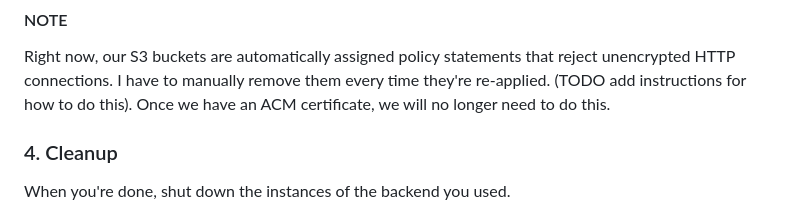
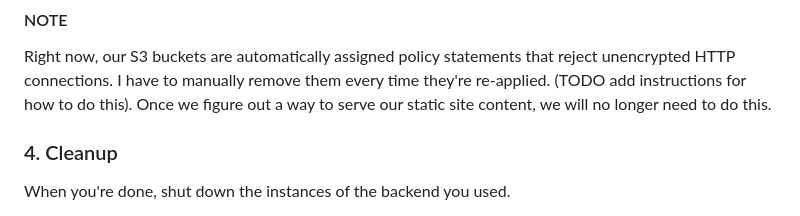
Before and after one commit to uoa-compsci399-s1-2024/capstone-project-2024-s1-team-14-neox, a Markdown page: website/BUILD.md, the part around the change. GitHub-like rendering.

Commit message:
We won't use ACM certificates anymore
It needs a custom domain which our AWS credits can't be used for.

```diff
--- a/website/BUILD.md
+++ b/website/BUILD.md
@@ -143,8 +143,8 @@ Visit the website at this URL: `Website<ENV>URL`.
 Right now, our S3 buckets are automatically assigned policy statements
 that reject unencrypted HTTP connections.  I have to manually remove
 them every time they're re-applied.  (TODO add instructions for how to
-do this).  Once we have an ACM certificate, we will no longer need to
-do this.
+do this).  Once we figure out a way to serve our static site content,
+we will no longer need to do this.
 
 ### 4. Cleanup
 
```
